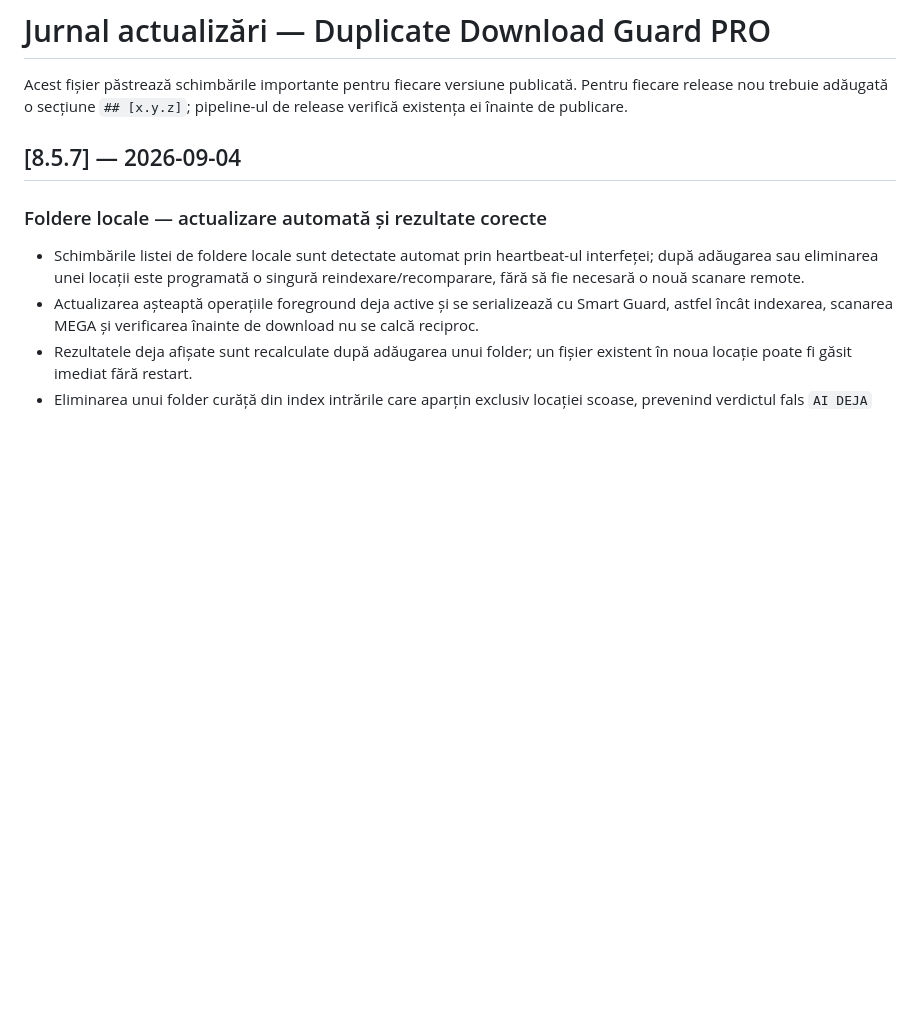
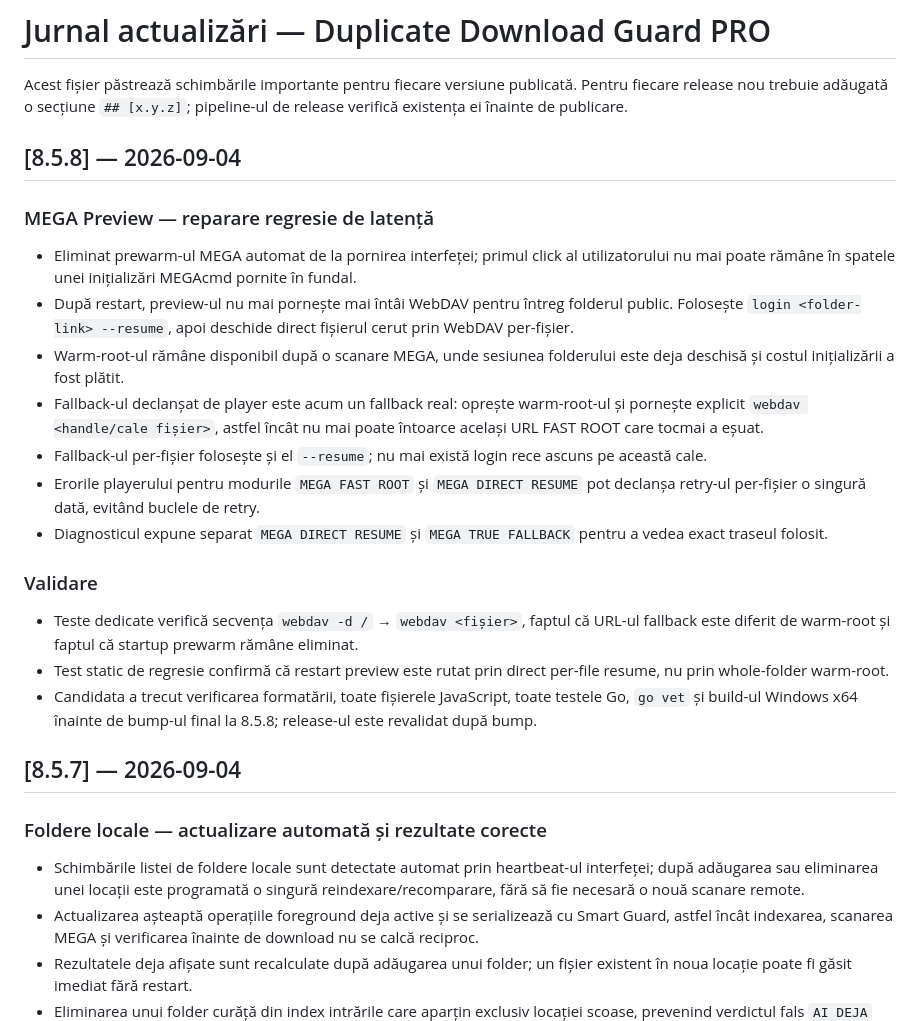
Before and after one commit to AdyTZa619/DuplicateDownloadGuard-Releases, a Markdown page: CHANGELOG.md, the part around the change. Rendered like a GitHub page; blank space fills up the shorter version.

Commit message:
release: document v8.5.8 MEGA preview repair

```diff
--- a/CHANGELOG.md
+++ b/CHANGELOG.md
@@ -1,6 +1,22 @@
 # Jurnal actualizări — Duplicate Download Guard PRO
 
 Acest fișier păstrează schimbările importante pentru fiecare versiune publicată. Pentru fiecare release nou trebuie adăugată o secțiune `## [x.y.z]`; pipeline-ul de release verifică existența ei înainte de publicare.
+
+## [8.5.8] — 2026-09-04
+
+### MEGA Preview — reparare regresie de latență
+- Eliminat prewarm-ul MEGA automat de la pornirea interfeței; primul click al utilizatorului nu mai poate rămâne în spatele unei inițializări MEGAcmd pornite în fundal.
+- După restart, preview-ul nu mai pornește mai întâi WebDAV pentru întreg folderul public. Folosește `login <folder-link> --resume`, apoi deschide direct fișierul cerut prin WebDAV per-fișier.
+- Warm-root-ul rămâne disponibil după o scanare MEGA, unde sesiunea folderului este deja deschisă și costul inițializării a fost plătit.
+- Fallback-ul declanșat de player este acum un fallback real: oprește warm-root-ul și pornește explicit `webdav <handle/cale fișier>`, astfel încât nu mai poate întoarce același URL FAST ROOT care tocmai a eșuat.
+- Fallback-ul per-fișier folosește și el `--resume`; nu mai există login rece ascuns pe această cale.
+- Erorile playerului pentru modurile `MEGA FAST ROOT` și `MEGA DIRECT RESUME` pot declanșa retry-ul per-fișier o singură dată, evitând buclele de retry.
+- Diagnosticul expune separat `MEGA DIRECT RESUME` și `MEGA TRUE FALLBACK` pentru a vedea exact traseul folosit.
+
+### Validare
+- Teste dedicate verifică secvența `webdav -d /` → `webdav <fișier>`, faptul că URL-ul fallback este diferit de warm-root și faptul că startup prewarm rămâne eliminat.
+- Test static de regresie confirmă că restart preview este rutat prin direct per-file resume, nu prin whole-folder warm-root.
+- Candidata a trecut verificarea formatării, toate fișierele JavaScript, toate testele Go, `go vet` și build-ul Windows x64 înainte de bump-ul final la 8.5.8; release-ul este revalidat după bump.
 
 ## [8.5.7] — 2026-09-04
 
```
